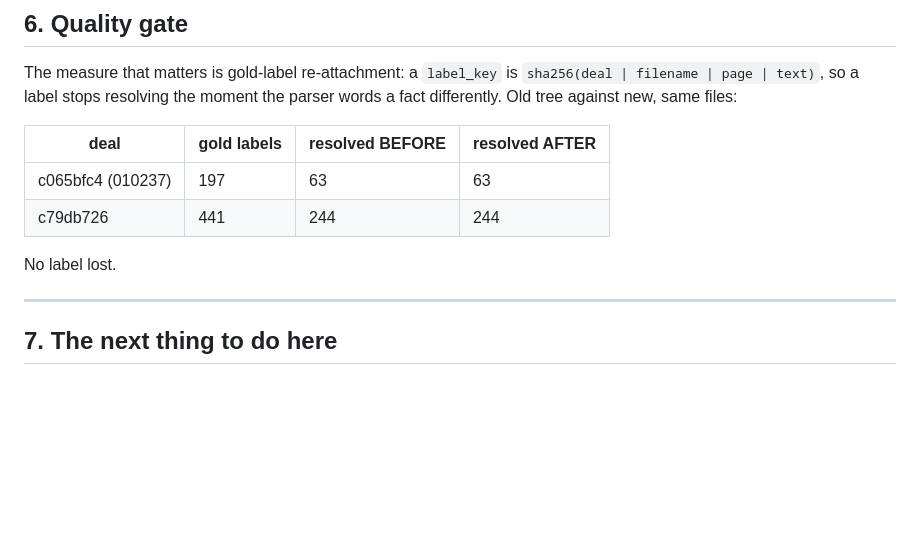
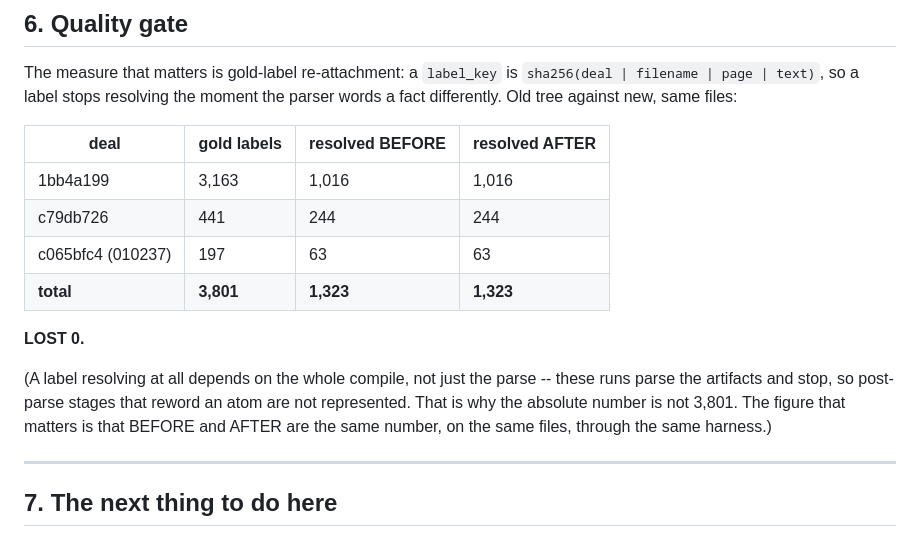
Before and after one commit to Purtera-IT/parser-os, a Markdown page: _READ_PHASE.md, the part around the change. Rendered like a GitHub page; blank space fills up the shorter version.

Commit message:
The quality gate is green on 3,801 gold labels
Old tree against new, same files, three labelled deals: 1,323 gold labels
re-attach on both. LOST 0.

Co-Authored-By: Claude Opus 5 <noreply@anthropic.com>

```diff
--- a/_READ_PHASE.md
+++ b/_READ_PHASE.md
@@ -223,10 +223,18 @@ the parser words a fact differently. Old tree against new, same files:
 
 | deal | gold labels | resolved BEFORE | resolved AFTER |
 |---|---|---|---|
+| 1bb4a199 | 3,163 | 1,016 | 1,016 |
+| c79db726 | 441 | 244 | 244 |
 | c065bfc4 (010237) | 197 | 63 | 63 |
-| c79db726 | 441 | 244 | 244 |
+| **total** | **3,801** | **1,323** | **1,323** |
 
-No label lost.
+**LOST 0.**
+
+(A label resolving at all depends on the whole compile, not just the parse --
+these runs parse the artifacts and stop, so post-parse stages that reword an
+atom are not represented. That is why the absolute number is not 3,801. The
+figure that matters is that BEFORE and AFTER are the same number, on the same
+files, through the same harness.)
 
 ---
 
```
